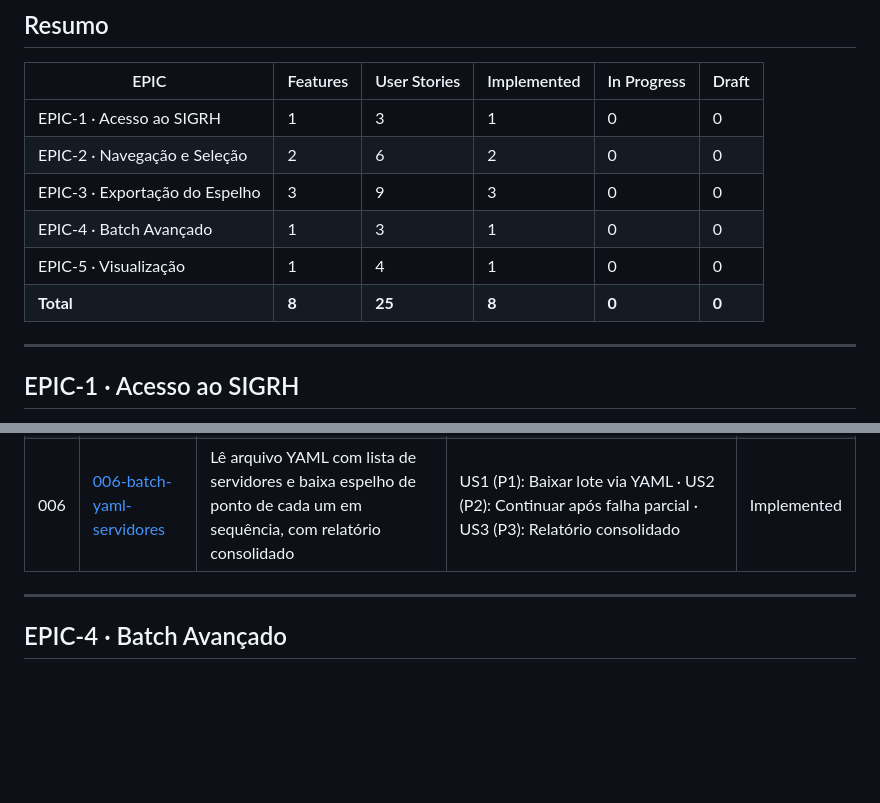
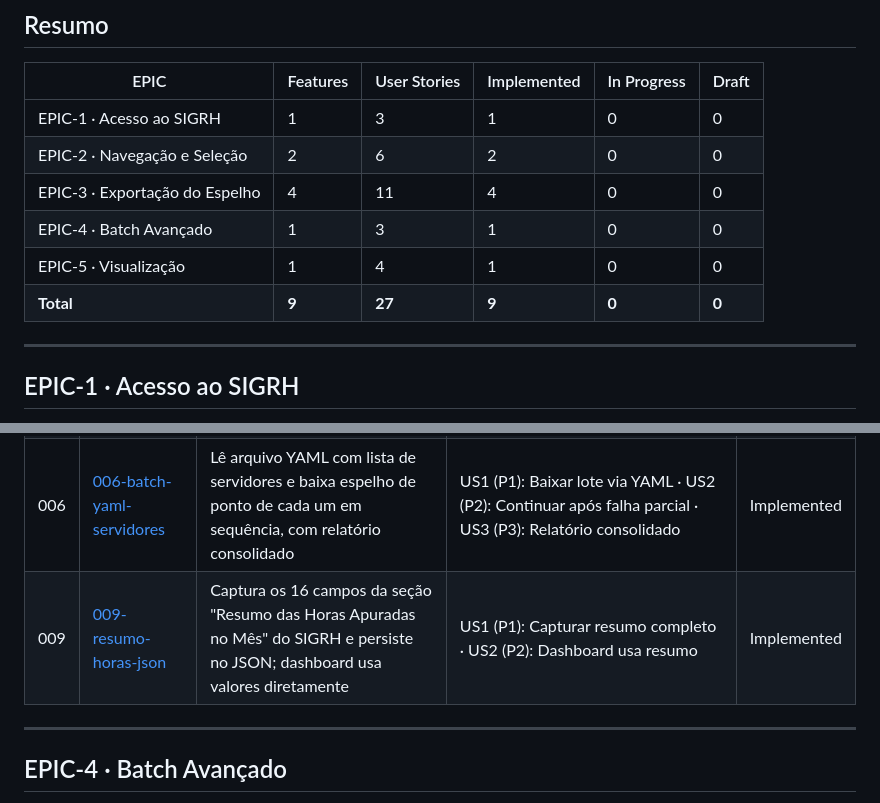
Before and after one commit to ifesserra-lab/homologacao-ponto, a Markdown page: docs/architecture/backlog.md, 2 parts joined by grey strips. Rendered like a GitHub page; blank space fills up the shorter version.

Commit message:
chore(009): mark all tasks complete, update backlog to Implemented
Co-Authored-By: Claude Sonnet 4.6 <noreply@anthropic.com>

```diff
--- a/docs/architecture/backlog.md
+++ b/docs/architecture/backlog.md
@@ -11,10 +11,10 @@
 |------|----------|-------------|-------------|-------------|-------|
 | EPIC-1 · Acesso ao SIGRH | 1 | 3 | 1 | 0 | 0 |
 | EPIC-2 · Navegação e Seleção | 2 | 6 | 2 | 0 | 0 |
-| EPIC-3 · Exportação do Espelho | 3 | 9 | 3 | 0 | 0 |
+| EPIC-3 · Exportação do Espelho | 4 | 11 | 4 | 0 | 0 |
 | EPIC-4 · Batch Avançado | 1 | 3 | 1 | 0 | 0 |
 | EPIC-5 · Visualização | 1 | 4 | 1 | 0 | 0 |
-| **Total** | **8** | **25** | **8** | **0** | **0** |
+| **Total** | **9** | **27** | **9** | **0** | **0** |
 
 ---
 
@@ -48,6 +48,7 @@ Capturar os dados visíveis do espelho e salvar em JSON estruturado por servidor
 | 004 | [004-baixar-espelho-json](../../specs/004-baixar-espelho-json/) | Captura HTML do espelho após seleção do servidor e exporta campos básicos do dia em JSON | US1 (P1): Gerar JSON do espelho selecionado · US2 (P2): Tratar espelho vazio ou incompleto · US3 (P3): Registrar resultado da exportação | Implemented |
 | 005 | [005-exportar-espelho-json](../../specs/005-exportar-espelho-json/) | Captura todos os campos calculados da tabela (HR, HC, HE, HA, HH, Crédito, Débito, Saldo, DNC) e organiza arquivos em pasta por servidor | US1 (P1): Capturar campos calculados da tabela · US2 (P1): Organizar JSON em pasta por servidor · US3 (P2): Preservar compatibilidade com schema anterior | Implemented |
 | 006 | [006-batch-yaml-servidores](../../specs/006-batch-yaml-servidores/) | Lê arquivo YAML com lista de servidores e baixa espelho de ponto de cada um em sequência, com relatório consolidado | US1 (P1): Baixar lote via YAML · US2 (P2): Continuar após falha parcial · US3 (P3): Relatório consolidado | Implemented |
+| 009 | [009-resumo-horas-json](../../specs/009-resumo-horas-json/) | Captura os 16 campos da seção "Resumo das Horas Apuradas no Mês" do SIGRH e persiste no JSON; dashboard usa valores diretamente | US1 (P1): Capturar resumo completo · US2 (P2): Dashboard usa resumo | Implemented |
 
 ---
 
```
Also changed, not shown: specs/009-resumo-horas-json/tasks.md (added, +143 -0 lines).
